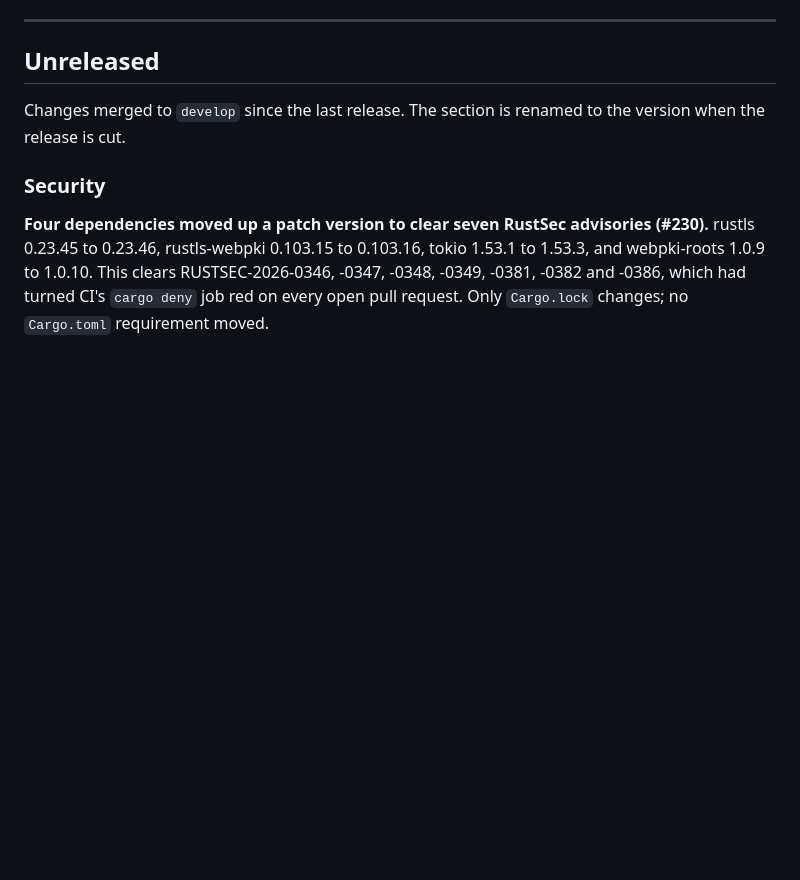
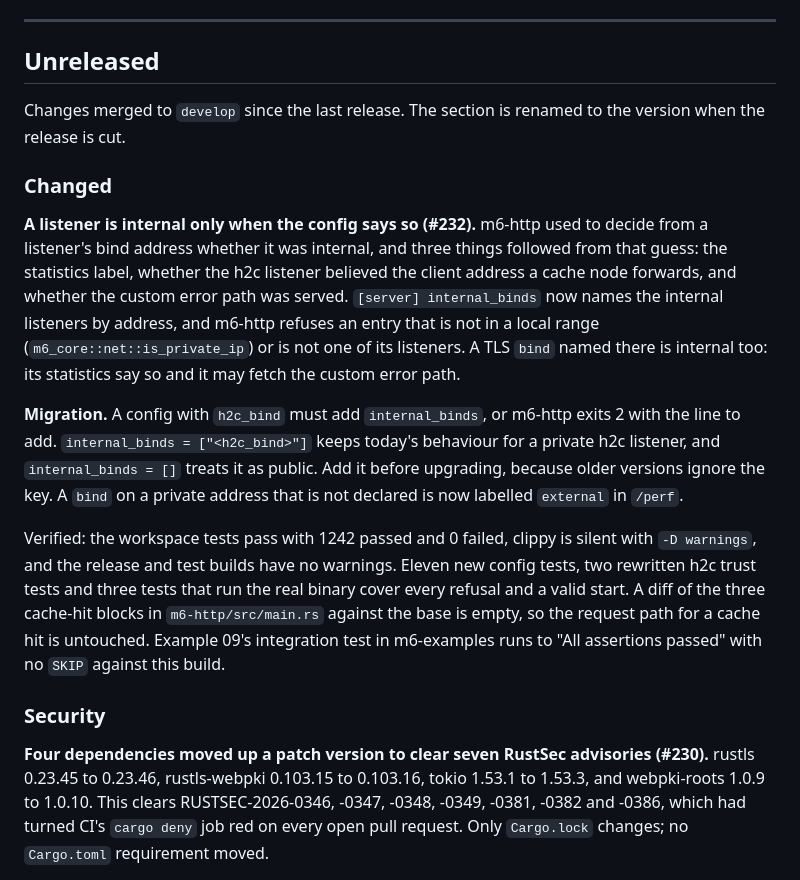
Before and after one commit to mgrosvenor/m6, a Markdown page: CHANGELOG.md, the part around the change. Drawn GitHub-style; blank space fills up the shorter version.

```diff
--- a/CHANGELOG.md
+++ b/CHANGELOG.md
@@ -16,6 +16,33 @@ releases only; work happens on `develop`. See `CONTRIBUTING.md`.
 
 Changes merged to `develop` since the last release. The section is renamed to
 the version when the release is cut.
+
+### Changed
+
+**A listener is internal only when the config says so (#232).** m6-http used
+to decide from a listener's bind address whether it was internal, and three
+things followed from that guess: the statistics label, whether the h2c
+listener believed the client address a cache node forwards, and whether
+the custom error path was served. `[server] internal_binds` now names the
+internal listeners by address, and m6-http refuses an entry that is not in
+a local range (`m6_core::net::is_private_ip`) or is not one of its
+listeners. A TLS `bind` named there is internal too: its statistics say so
+and it may fetch the custom error path.
+
+**Migration.** A config with `h2c_bind` must add `internal_binds`, or
+m6-http exits 2 with the line to add. `internal_binds = ["<h2c_bind>"]`
+keeps today's behaviour for a private h2c listener, and `internal_binds = []`
+treats it as public. Add it before upgrading, because older versions ignore
+the key. A `bind` on a private address that is not declared is now labelled
+`external` in `/perf`.
+
+Verified: the workspace tests pass with 1242 passed and 0 failed, clippy is
+silent with `-D warnings`, and the release and test builds have no warnings.
+Eleven new config tests, two rewritten h2c trust tests and three tests that run the real binary cover every
+refusal and a valid start. A diff of the three cache-hit blocks in
+`m6-http/src/main.rs` against the base is empty, so the request path for a
+cache hit is untouched. Example 09's integration test in m6-examples runs to
+"All assertions passed" with no `SKIP` against this build.
 
 ### Security
 
```
Also changed, not shown: docs/m6-http.md (+4 -1 lines), docs/m6-site-toml.md (+15 -0 lines).
